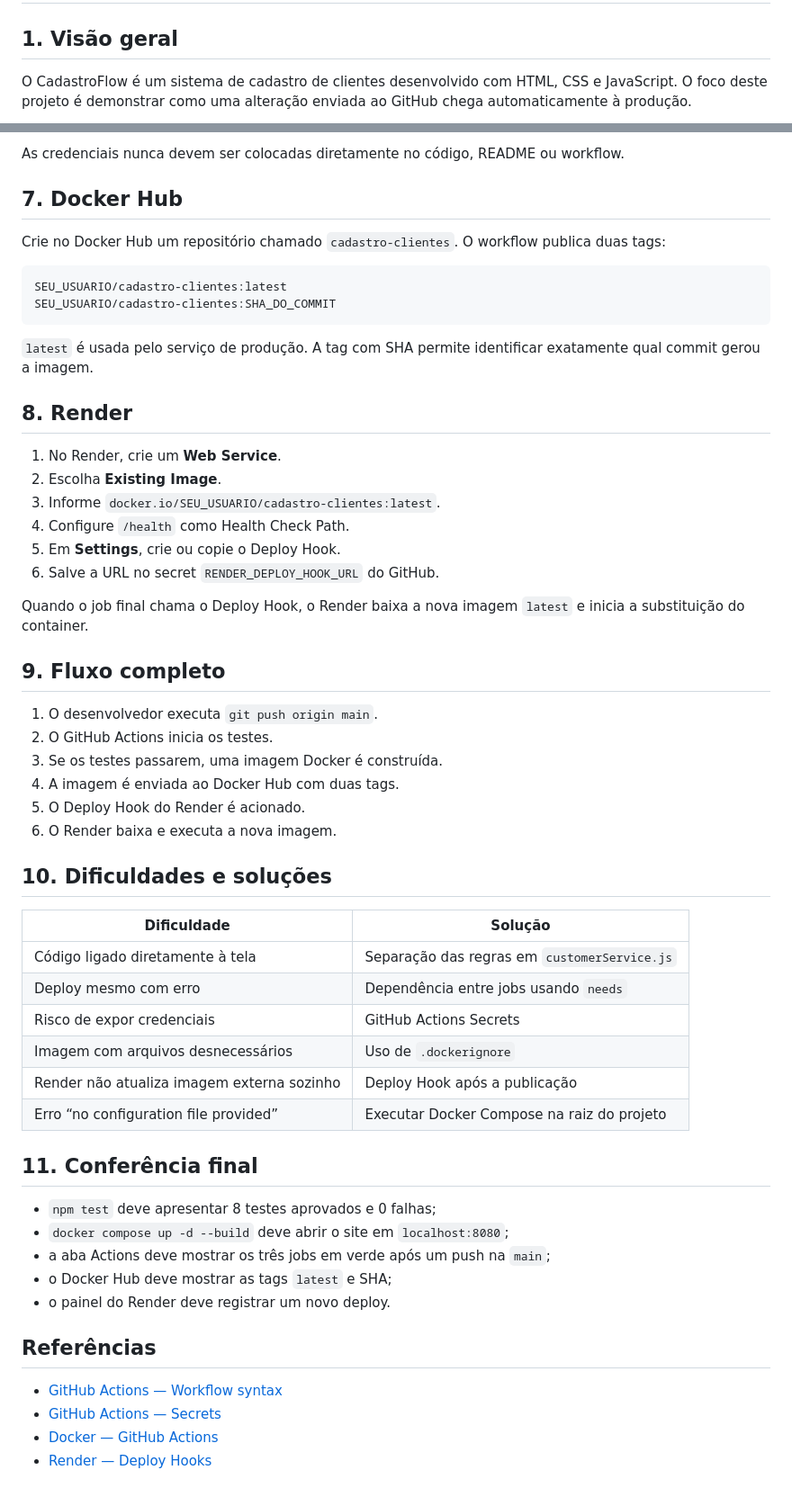
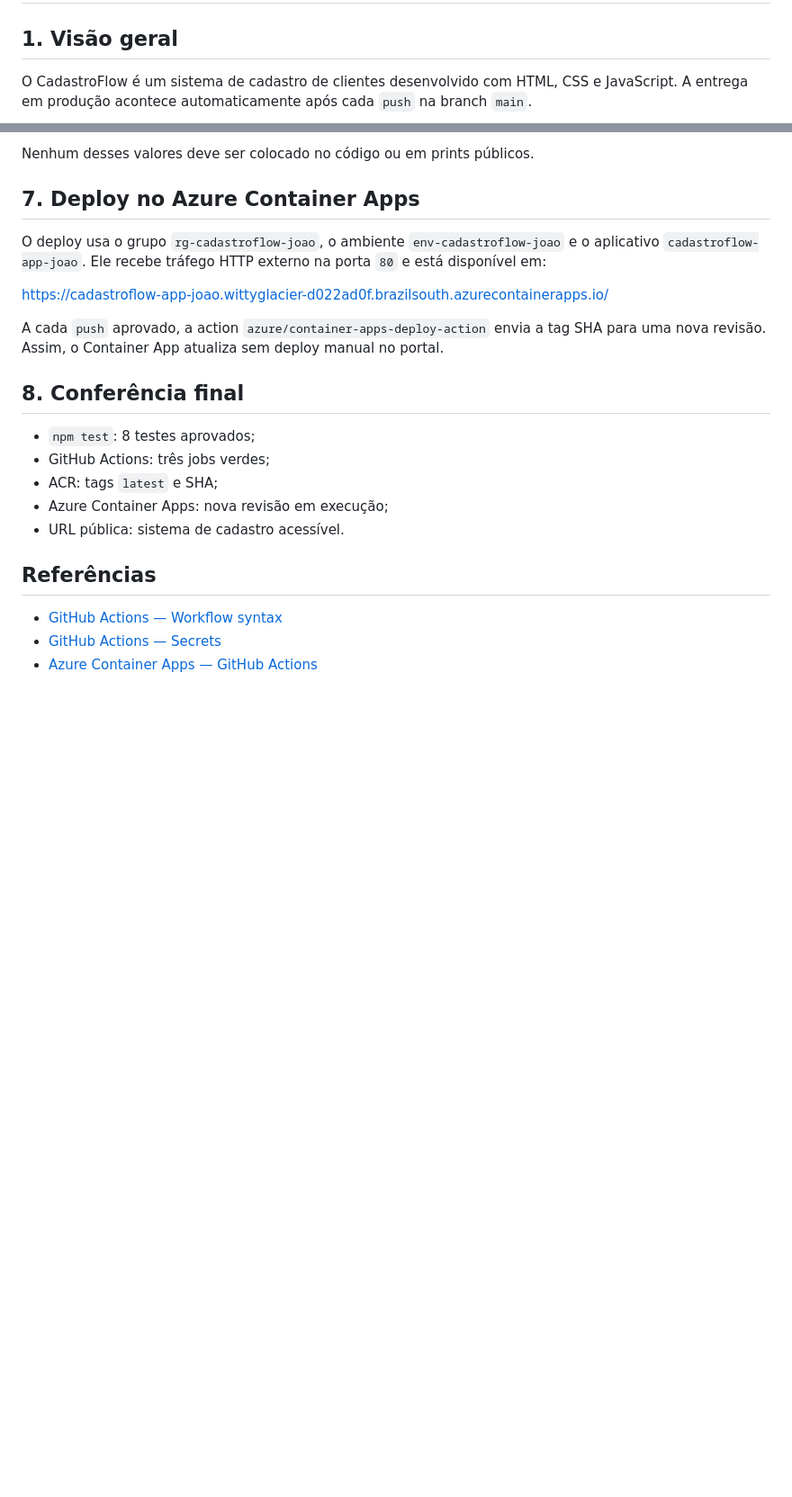
Before and after one commit to JoaoEmanuel25/cadastroflow-cicd, a Markdown page: docs/MANUAL.md, 2 parts joined by grey strips. Shown at 90% size. Rendered like a GitHub page; blank space fills up the shorter version.

````diff
--- a/docs/MANUAL.md
+++ b/docs/MANUAL.md
@@ -2,7 +2,7 @@
 
 ## 1. Visão geral
 
-O CadastroFlow é um sistema de cadastro de clientes desenvolvido com HTML, CSS e JavaScript. O foco deste projeto é demonstrar como uma alteração enviada ao GitHub chega automaticamente à produção.
+O CadastroFlow é um sistema de cadastro de clientes desenvolvido com HTML, CSS e JavaScript. A entrega em produção acontece automaticamente após cada `push` na branch `main`.
 
 ```mermaid
 flowchart LR
@@ -102,59 +64,24 @@ Cadastre em **Settings → Secrets and variables → Actions**:
 
-As credenciais nunca devem ser colocadas diretamente no código, README ou workflow.
+Nenhum desses valores deve ser colocado no código ou em prints públicos.
 
-## 7. Docker Hub
+## 7. Deploy no Azure Container Apps
 
-Crie no Docker Hub um repositório chamado `cadastro-clientes`. O workflow publica duas tags:
+O deploy usa o grupo `rg-cadastroflow-joao`, o ambiente `env-cadastroflow-joao` e o aplicativo `cadastroflow-app-joao`. Ele recebe tráfego HTTP externo na porta `80` e está disponível em:
 
-```text
-SEU_USUARIO/cadastro-clientes:latest
-SEU_USUARIO/cadastro-clientes:SHA_DO_COMMIT
-```
+<https://cadastroflow-app-joao.wittyglacier-d022ad0f.brazilsouth.azurecontainerapps.io/>
 
-`latest` é usada pelo serviço de produção. A tag com SHA permite identificar exatamente qual commit gerou a imagem.
+A cada `push` aprovado, a action `azure/container-apps-deploy-action` envia a tag SHA para uma nova revisão. Assim, o Container App atualiza sem deploy manual no portal.
 
-## 8. Render
+## 8. Conferência final
 
-1. No Render, crie um **Web Service**.
-2. Escolha **Existing Image**.
-3. Informe `docker.io/SEU_USUARIO/cadastro-clientes:latest`.
-4. Configure `/health` como Health Check Path.
-5. Em **Settings**, crie ou copie o Deploy Hook.
-6. Salve a URL no secret `RENDER_DEPLOY_HOOK_URL` do GitHub.
-
-Quando o job final chama o Deploy Hook, o Render baixa a nova imagem `latest` e inicia a substituição do container.
-
-## 9. Fluxo completo
-
-1. O desenvolvedor executa `git push origin main`.
-2. O GitHub Actions inicia os testes.
-3. Se os testes passarem, uma imagem Docker é construída.
-4. A imagem é enviada ao Docker Hub com duas tags.
-5. O Deploy Hook do Render é acionado.
-6. O Render baixa e executa a nova imagem.
-
-## 10. Dificuldades e soluções
-
-| Dificuldade | Solução |
-|---|---|
-| Código ligado diretamente à tela | Separação das regras em `customerService.js` |
-| Deploy mesmo com erro | Dependência entre jobs usando `needs` |
-| Risco de expor credenciais | GitHub Actions Secrets |
-| Imagem com arquivos desnecessários | Uso de `.dockerignore` |
-| Render não atualiza imagem externa sozinho | Deploy Hook após a publicação |
-| Erro “no configuration file provided” | Executar Docker Compose na raiz do projeto |
-
-## 11. Conferência final
-
-- `npm test` deve apresentar 8 testes aprovados e 0 falhas;
-- `docker compose up -d --build` deve abrir o site em `localhost:8080`;
-- a aba Actions deve mostrar os três jobs em verde após um push na `main`;
-- o Docker Hub deve mostrar as tags `latest` e SHA;
-- o painel do Render deve registrar um novo deploy.
+- `npm test`: 8 testes aprovados;
+- GitHub Actions: três jobs verdes;
+- ACR: tags `latest` e SHA;
+- Azure Container Apps: nova revisão em execução;
+- URL pública: sistema de cadastro acessível.
 
 ## Referências
 
 - [GitHub Actions — Workflow syntax](https://docs.github.com/actions/using-workflows/workflow-syntax-for-github-actions)
 - [GitHub Actions — Secrets](https://docs.github.com/actions/security-guides/using-secrets-in-github-actions)
-- [Docker — GitHub Actions](https://docs.docker.com/build/ci/github-actions/)
-- [Render — Deploy Hooks](https://render.com/docs/deploy-hooks)
+- [Azure Container Apps — GitHub Actions](https://learn.microsoft.com/azure/container-apps/github-actions)
````
Also changed, not shown: other parts of docs/MANUAL.md (+27 -65 lines).
